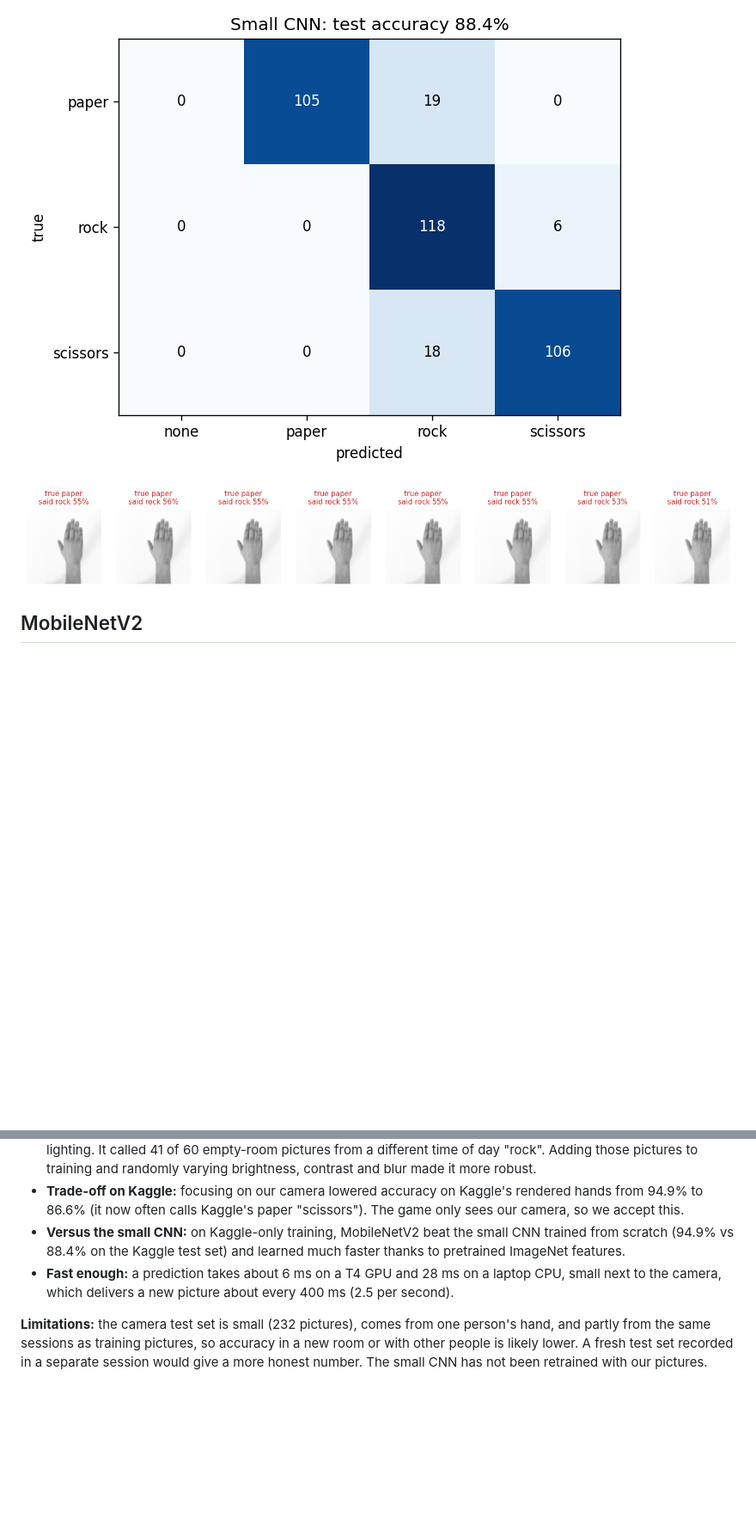
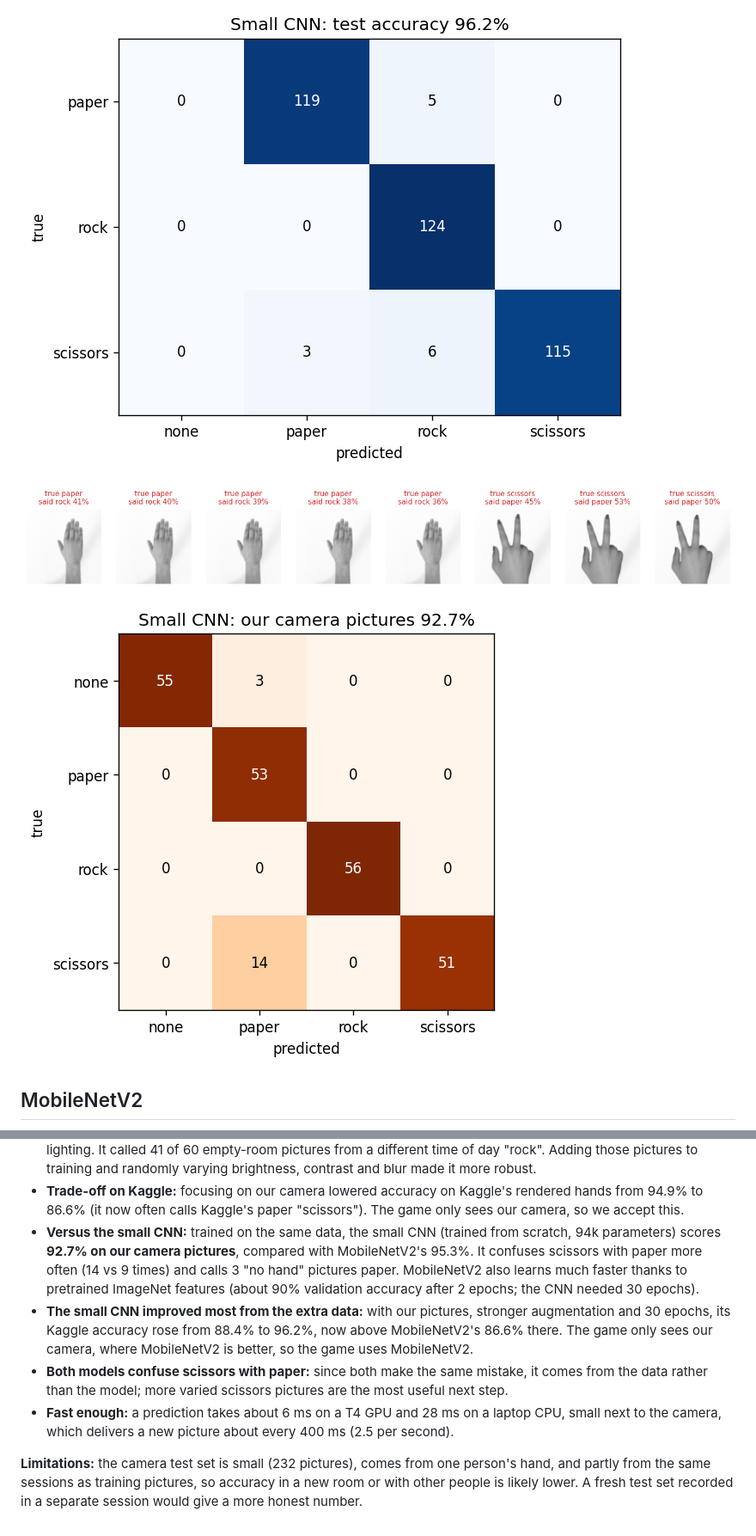
Before and after one commit to carterjohndixon/EE-105-Project, a Markdown page: Models/RESULTS.md, 2 parts joined by grey strips. Shown at 86% size. GitHub-like rendering; pictures changed too: Models/figures/cnn_confusion.png, Models/figures/cnn_mistakes.png, Models/figures/cnn_own_confusion.png (added); blank space fills up the shorter version.

Commit message:
Small CNN retrained with our camera pictures: 92.7% vs MobileNetV2 95.3% on our camera test

```diff
--- a/Models/RESULTS.md
+++ b/Models/RESULTS.md
@@ -31,6 +31,8 @@ Our camera test: our own OV7675 pictures in `data/test` (never used for training
 ![Small CNN confusion matrix](figures/cnn_confusion.png)
 
 ![Small CNN mistakes](figures/cnn_mistakes.png)
+
+![Small CNN on our camera pictures](figures/cnn_own_confusion.png)
 
 ## MobileNetV2
 
@@ -58,12 +60,18 @@ We will use **MobileNetV2 (transfer learning)** for the game.
   those pictures to training and randomly varying brightness, contrast and blur made it more robust.
 - **Trade-off on Kaggle:** focusing on our camera lowered accuracy on Kaggle's rendered hands from 94.9%
   to 86.6% (it now often calls Kaggle's paper "scissors"). The game only sees our camera, so we accept this.
-- **Versus the small CNN:** on Kaggle-only training, MobileNetV2 beat the small CNN trained from scratch
-  (94.9% vs 88.4% on the Kaggle test set) and learned much faster thanks to pretrained ImageNet features.
+- **Versus the small CNN:** trained on the same data, the small CNN (trained from scratch, 94k parameters)
+  scores **92.7% on our camera pictures**, compared with MobileNetV2's 95.3%. It confuses scissors with paper
+  more often (14 vs 9 times) and calls 3 "no hand" pictures paper. MobileNetV2 also learns much faster thanks
+  to pretrained ImageNet features (about 90% validation accuracy after 2 epochs; the CNN needed 30 epochs).
+- **The small CNN improved most from the extra data:** with our pictures, stronger augmentation and 30 epochs,
+  its Kaggle accuracy rose from 88.4% to 96.2%, now above MobileNetV2's 86.6% there. The game only sees our
+  camera, where MobileNetV2 is better, so the game uses MobileNetV2.
+- **Both models confuse scissors with paper:** since both make the same mistake, it comes from the data rather
+  than the model; more varied scissors pictures are the most useful next step.
 - **Fast enough:** a prediction takes about 6 ms on a T4 GPU and 28 ms on a laptop CPU, small next to the
   camera, which delivers a new picture about every 400 ms (2.5 per second).
 
 **Limitations:** the camera test set is small (232 pictures), comes from one person's hand, and partly
 from the same sessions as training pictures, so accuracy in a new room or with other people is likely
-lower. A fresh test set recorded in a separate session would give a more honest number. The small CNN has
-not been retrained with our pictures.
+lower. A fresh test set recorded in a separate session would give a more honest number.
```
Also changed, not shown: other parts of Models/RESULTS.md (+4 -4 lines), Models/CONCLUSION.md (+10 -4 lines), Models/figures/cnn_training_curves.png, Models/figures/comparison_curves.png, 2 other files.
